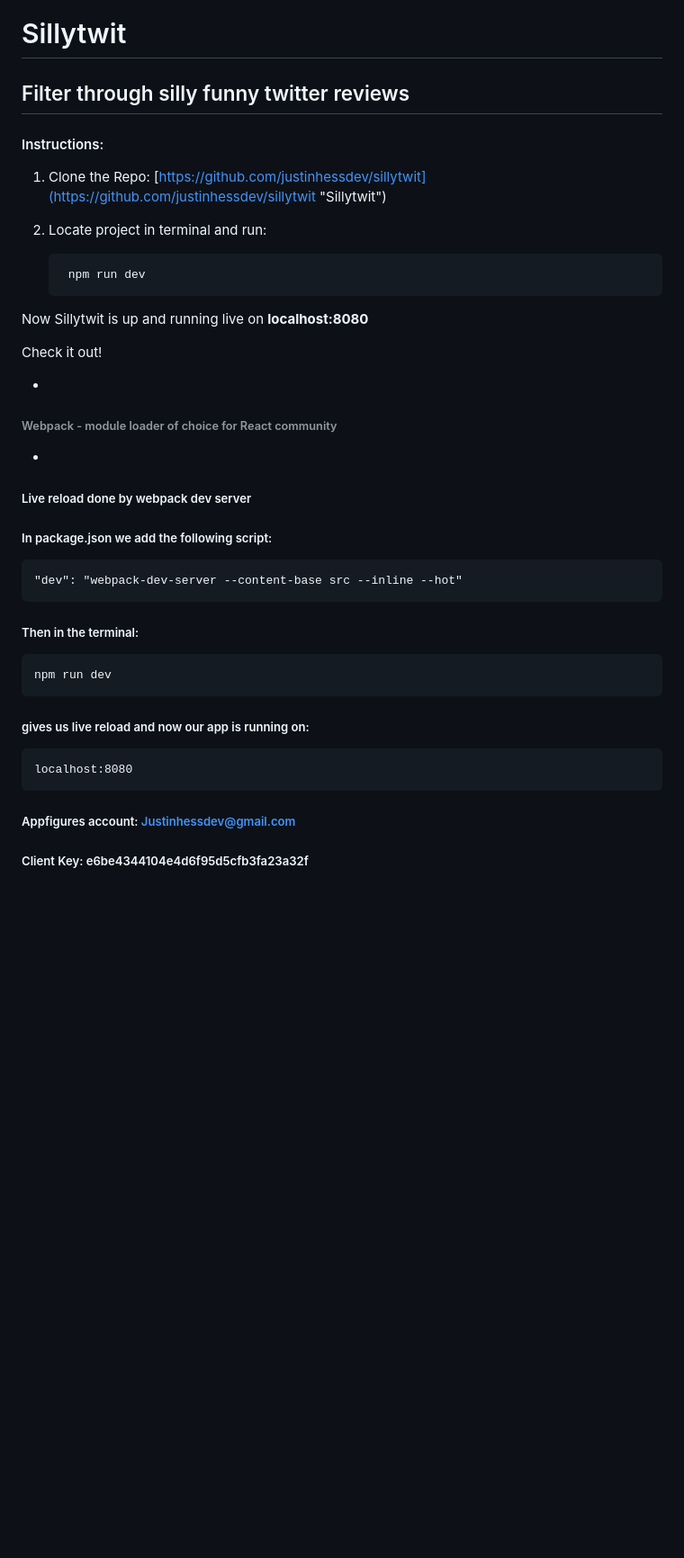
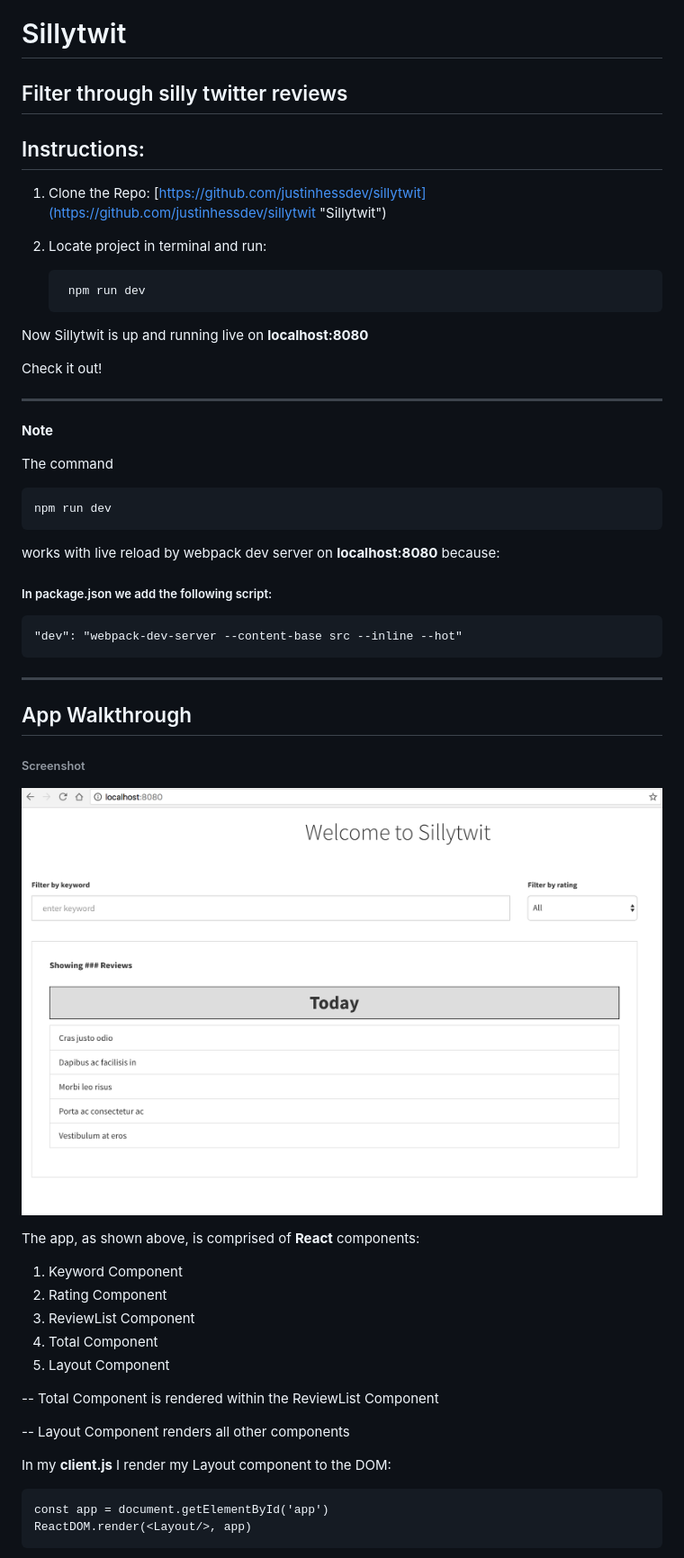
Before and after one commit to justinhessdev/sillytwit, a Markdown page: README.md, the part around the change printed below. Shown: that part at 90% size. GitHub-like rendering; pictures changed too: src/img/sillytwit.png (added); blank space fills up the shorter version.

Commit message:
desgined components and added basic functionality, updated readme, added img and css directories

```diff
--- a/README.md
+++ b/README.md
@@ -1,7 +1,7 @@
 # Sillytwit
-## Filter through silly funny twitter reviews
+## Filter through silly twitter reviews
 
-#### Instructions:
+## Instructions:
 
 1. Clone the Repo: [https://github.com/justinhessdev/sillytwit](https://github.com/justinhessdev/sillytwit "Sillytwit")
 
@@ -13,25 +13,42 @@ Now Sillytwit is up and running live on **localhost:8080**
 
 Check it out!
 
--
+________________________
 
-###### Webpack - module loader of choice for React community
+**Note**
 
--
+The command
 
-##### Live reload done by webpack dev server
+	npm run dev
+
+works with live reload by webpack dev server on **localhost:8080** because:
 
 ##### In package.json we add the following script:
 
 	"dev": "webpack-dev-server --content-base src --inline --hot"
 
-##### Then in the terminal:
+________________________
 
-	npm run dev
 
-##### gives us live reload and now our app is running on:
+## App Walkthrough
 
-	localhost:8080
+###### Screenshot
+![Alt text](./src/img/sillytwit.png?raw=true "Sillytwit Screenshot")
 
-##### Appfigures account: Justinhessdev@gmail.com
-##### Client Key: e6be4344104e4d6f95d5cfb3fa23a32f
+The app, as shown above, is comprised of **React** components:
+
+1. Keyword Component
+2. Rating Component
+3. ReviewList Component
+4. Total Component
+5. Layout Component
+
+-- Total Component is rendered within the ReviewList Component
+
+-- Layout Component renders all other components
+
+In my **client.js** I render my Layout component to the DOM:
+
+	const app = document.getElementById('app')
+	ReactDOM.render(<Layout/>, app)
+
```
Also changed, not shown: other parts of README.md (+9 -0 lines), 8 other files.
